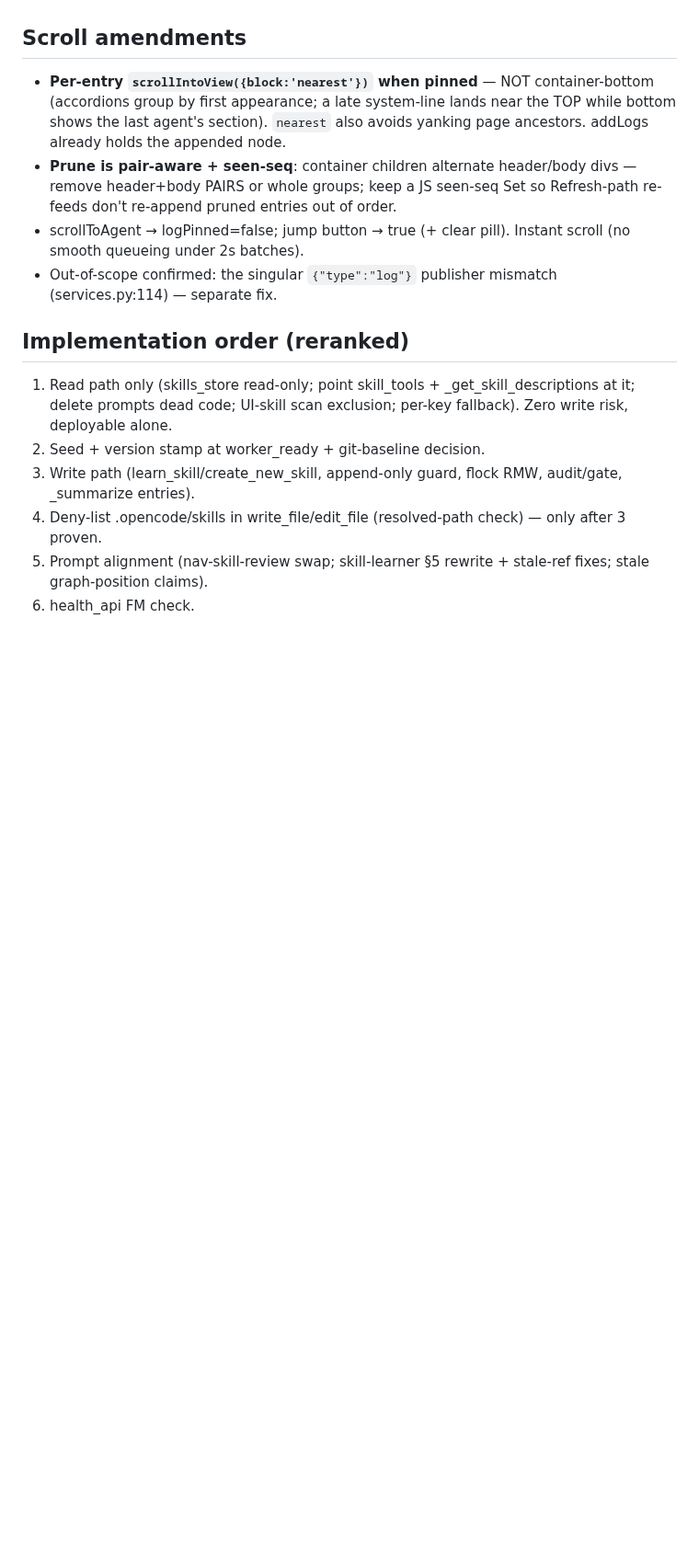
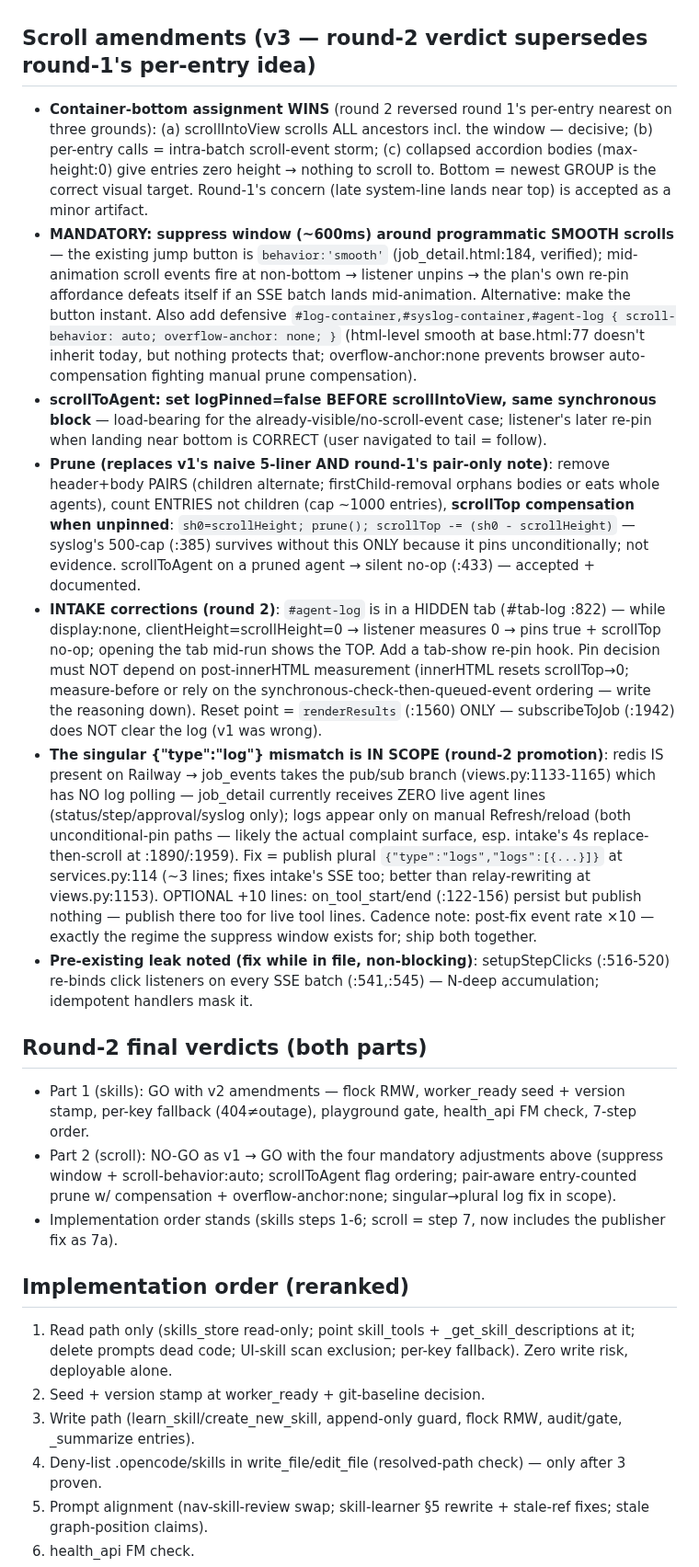
Before and after one commit to johndudex/u-ecom-scraper, a Markdown page: docs/skills-fm-and-log-scroll-plan.md, the part around one of its changes. Shown at 92% size. Rendered like a GitHub page; blank space fills up the shorter version.

Commit message:
docs: skills-FM + log-scroll plan v3 FINAL — round-2 scroll verdict folded in
Round 2 reversed round-1's per-entry scrollIntoView (ancestor-scrolling,
event storms, collapsed-body zero-height → container-bottom wins). Four
mandatory scroll adjustments: suppress window for smooth scrolls (the
jump button would defeat its own re-pin), scrollToAgent flag-before-scroll,
pair-aware entry-counted prune with scrollTop compensation + overflow-anchor,
and the singular→plural log publisher fix promoted INTO scope (pub/sub
branch delivers zero live agent lines today — redis present on Railway).
Both parts: GO.

Co-Authored-By: Claude <noreply@anthropic.com>

```diff
--- a/docs/skills-fm-and-log-scroll-plan.md
+++ b/docs/skills-fm-and-log-scroll-plan.md
@@ -113,11 +113,19 @@ logContainer.addEventListener('scroll', function() {
 - **prompts.load_skill is dead code → delete** (don't consolidate). prompts._skills_dir dies with it.
 - **Dockerfile nuance**: under compose the "seed" is the repo checkout (bind mount); FM dev data lives in gitignored ./shared-data → dev redeploys keep skills; deleting the dir is the only dev data loss.
 
-## Scroll amendments
-- **Per-entry `scrollIntoView({block:'nearest'})` when pinned** — NOT container-bottom (accordions group by first appearance; a late system-line lands near the TOP while bottom shows the last agent's section). `nearest` also avoids yanking page ancestors. addLogs already holds the appended node.
-- **Prune is pair-aware + seen-seq**: container children alternate header/body divs — remove header+body PAIRS or whole groups; keep a JS seen-seq Set so Refresh-path re-feeds don't re-append pruned entries out of order.
-- scrollToAgent → logPinned=false; jump button → true (+ clear pill). Instant scroll (no smooth queueing under 2s batches).
-- Out-of-scope confirmed: the singular `{"type":"log"}` publisher mismatch (services.py:114) — separate fix.
+## Scroll amendments (v3 — round-2 verdict supersedes round-1's per-entry idea)
+- **Container-bottom assignment WINS** (round 2 reversed round 1's per-entry nearest on three grounds): (a) scrollIntoView scrolls ALL ancestors incl. the window — decisive; (b) per-entry calls = intra-batch scroll-event storm; (c) collapsed accordion bodies (max-height:0) give entries zero height → nothing to scroll to. Bottom = newest GROUP is the correct visual target. Round-1's concern (late system-line lands near top) is accepted as a minor artifact.
+- **MANDATORY: suppress window (~600ms) around programmatic SMOOTH scrolls** — the existing jump button is `behavior:'smooth'` (job_detail.html:184, verified); mid-animation scroll events fire at non-bottom → listener unpins → the plan's own re-pin affordance defeats itself if an SSE batch lands mid-animation. Alternative: make the button instant. Also add defensive `#log-container,#syslog-container,#agent-log { scroll-behavior: auto; overflow-anchor: none; }` (html-level smooth at base.html:77 doesn't inherit today, but nothing protects that; overflow-anchor:none prevents browser auto-compensation fighting manual prune compensation).
+- **scrollToAgent: set logPinned=false BEFORE scrollIntoView, same synchronous block** — load-bearing for the already-visible/no-scroll-event case; listener's later re-pin when landing near bottom is CORRECT (user navigated to tail = follow).
+- **Prune (replaces v1's naive 5-liner AND round-1's pair-only note)**: remove header+body PAIRS (children alternate; firstChild-removal orphans bodies or eats whole agents), count ENTRIES not children (cap ~1000 entries), **scrollTop compensation when unpinned**: `sh0=scrollHeight; prune(); scrollTop -= (sh0 - scrollHeight)` — syslog's 500-cap (:385) survives without this ONLY because it pins unconditionally; not evidence. scrollToAgent on a pruned agent → silent no-op (:433) — accepted + documented.
+- **INTAKE corrections (round 2)**: `#agent-log` is in a HIDDEN tab (#tab-log :822) — while display:none, clientHeight=scrollHeight=0 → listener measures 0 → pins true + scrollTop no-op; opening the tab mid-run shows the TOP. Add a tab-show re-pin hook. Pin decision must NOT depend on post-innerHTML measurement (innerHTML resets scrollTop→0; measure-before or rely on the synchronous-check-then-queued-event ordering — write the reasoning down). Reset point = `renderResults` (:1560) ONLY — subscribeToJob (:1942) does NOT clear the log (v1 was wrong).
+- **The singular {"type":"log"} mismatch is IN SCOPE (round-2 promotion)**: redis IS present on Railway → job_events takes the pub/sub branch (views.py:1133-1165) which has NO log polling — job_detail currently receives ZERO live agent lines (status/step/approval/syslog only); logs appear only on manual Refresh/reload (both unconditional-pin paths — likely the actual complaint surface, esp. intake's 4s replace-then-scroll at :1890/:1959). Fix = publish plural `{"type":"logs","logs":[{...}]}` at services.py:114 (~3 lines; fixes intake's SSE too; better than relay-rewriting at views.py:1153). OPTIONAL +10 lines: on_tool_start/end (:122-156) persist but publish nothing — publish there too for live tool lines. Cadence note: post-fix event rate ×10 — exactly the regime the suppress window exists for; ship both together.
+- **Pre-existing leak noted (fix while in file, non-blocking)**: setupStepClicks (:516-520) re-binds click listeners on every SSE batch (:541,:545) — N-deep accumulation; idempotent handlers mask it.
+
+## Round-2 final verdicts (both parts)
+- Part 1 (skills): GO with v2 amendments — flock RMW, worker_ready seed + version stamp, per-key fallback (404≠outage), playground gate, health_api FM check, 7-step order.
+- Part 2 (scroll): NO-GO as v1 → GO with the four mandatory adjustments above (suppress window + scroll-behavior:auto; scrollToAgent flag ordering; pair-aware entry-counted prune w/ compensation + overflow-anchor:none; singular→plural log fix in scope).
+- Implementation order stands (skills steps 1-6; scroll = step 7, now includes the publisher fix as 7a).
 
 ## Implementation order (reranked)
 1. Read path only (skills_store read-only; point skill_tools + _get_skill_descriptions at it; delete prompts dead code; UI-skill scan exclusion; per-key fallback). Zero write risk, deployable alone.
```
Also changed, not shown: other parts of docs/skills-fm-and-log-scroll-plan.md (+1 -1 lines).
